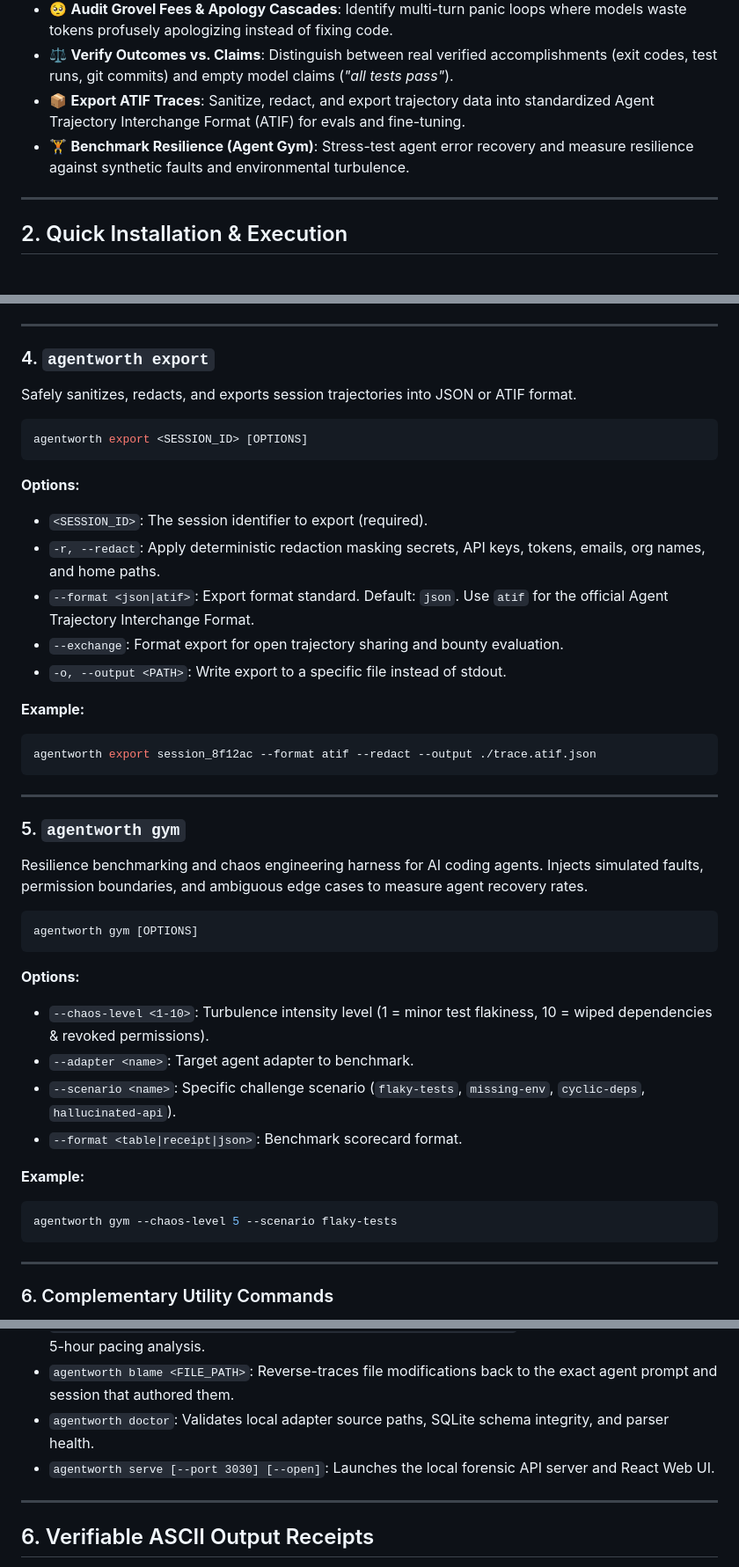
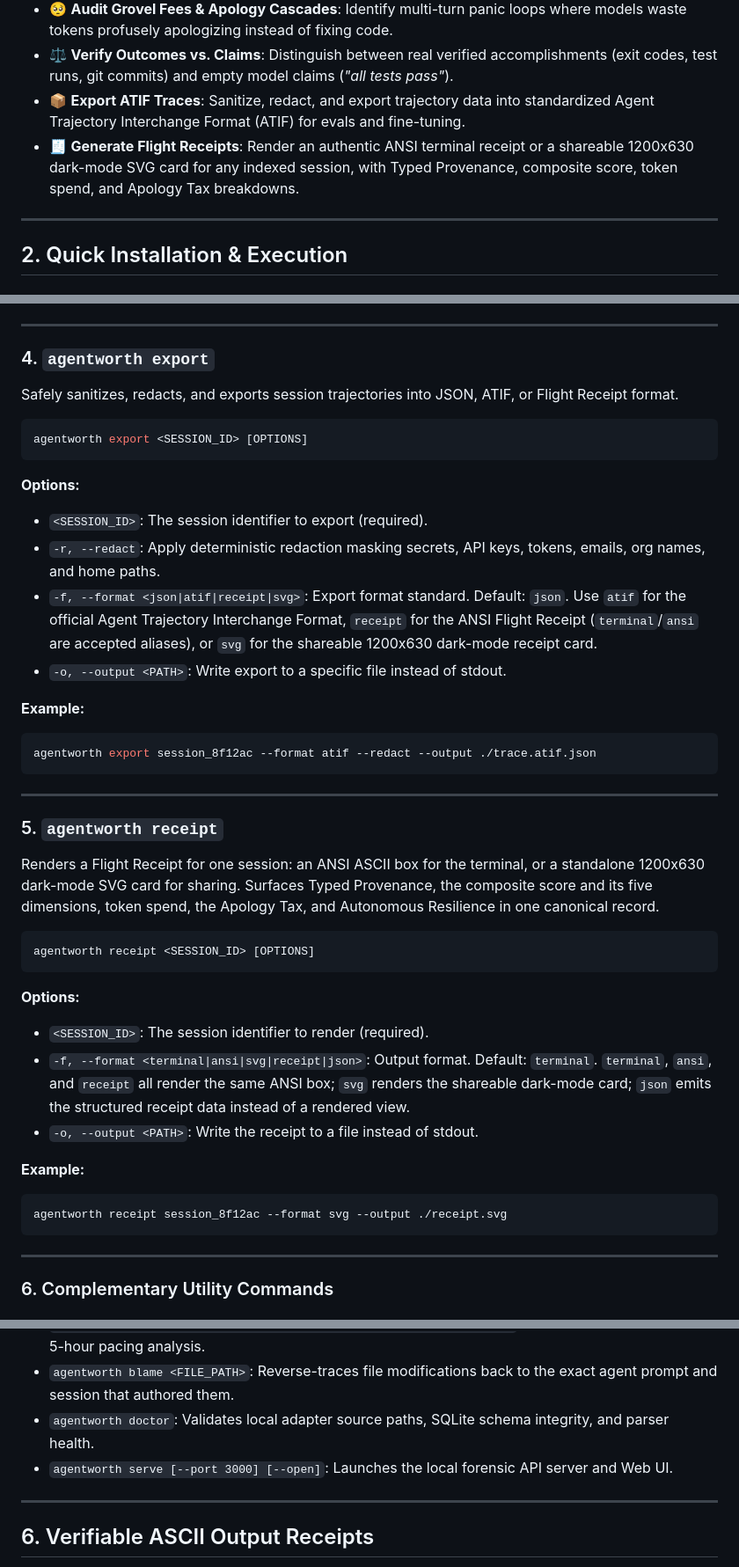
Before and after one commit to unfoundbox-crew/agentworth, a Markdown page: SKILL.md, 3 parts joined by grey strips. Shown at 88% size. Rendered like a GitHub page.

````diff
--- a/SKILL.md
+++ b/SKILL.md
@@ -20,7 +20,7 @@ Activate the `agentworth` skill whenever the user asks to:
 - 🥺 **Audit Grovel Fees & Apology Cascades**: Identify multi-turn panic loops where models waste tokens profusely apologizing instead of fixing code.
 - ⚖️ **Verify Outcomes vs. Claims**: Distinguish between real verified accomplishments (exit codes, test runs, git commits) and empty model claims (*"all tests pass"*).
 - 📦 **Export ATIF Traces**: Sanitize, redact, and export trajectory data into standardized Agent Trajectory Interchange Format (ATIF) for evals and fine-tuning.
-- 🏋️ **Benchmark Resilience (Agent Gym)**: Stress-test agent error recovery and measure resilience against synthetic faults and environmental turbulence.
+- 🧾 **Generate Flight Receipts**: Render an authentic ANSI terminal receipt or a shareable 1200x630 dark-mode SVG card for any indexed session, with Typed Provenance, composite score, token spend, and Apology Tax breakdowns.
 
 ---
 
@@ -194,7 +187,7 @@ agentworth audit --safety
 ---
 
 ### 4. `agentworth export`
-Safely sanitizes, redacts, and exports session trajectories into JSON or ATIF format.
+Safely sanitizes, redacts, and exports session trajectories into JSON, ATIF, or Flight Receipt format.
 
 ```bash
 agentworth export <SESSION_ID> [OPTIONS]
@@ -203,8 +196,7 @@ agentworth export <SESSION_ID> [OPTIONS]
 **Options:**
 - `<SESSION_ID>`: The session identifier to export (required).
 - `-r, --redact`: Apply deterministic redaction masking secrets, API keys, tokens, emails, org names, and home paths.
-- `--format <json|atif>`: Export format standard. Default: `json`. Use `atif` for the official Agent Trajectory Interchange Format.
-- `--exchange`: Format export for open trajectory sharing and bounty evaluation.
+- `-f, --format <json|atif|receipt|svg>`: Export format standard. Default: `json`. Use `atif` for the official Agent Trajectory Interchange Format, `receipt` for the ANSI Flight Receipt (`terminal`/`ansi` are accepted aliases), or `svg` for the shareable 1200x630 dark-mode receipt card.
 - `-o, --output <PATH>`: Write export to a specific file instead of stdout.
 
 **Example:**
@@ -214,22 +206,21 @@ agentworth export session_8f12ac --format atif --redact --output ./trace.atif.js
 
 ---
 
-### 5. `agentworth gym`
-Resilience benchmarking and chaos engineering harness for AI coding agents. Injects simulated faults, permission boundaries, and ambiguous edge cases to measure agent recovery rates.
+### 5. `agentworth receipt`
+Renders a Flight Receipt for one session: an ANSI ASCII box for the terminal, or a standalone 1200x630 dark-mode SVG card for sharing. Surfaces Typed Provenance, the composite score and its five dimensions, token spend, the Apology Tax, and Autonomous Resilience in one canonical record.
 
 ```bash
-agentworth gym [OPTIONS]
+agentworth receipt <SESSION_ID> [OPTIONS]
 ```
 
 **Options:**
-- `--chaos-level <1-10>`: Turbulence intensity level (1 = minor test flakiness, 10 = wiped dependencies & revoked permissions).
-- `--adapter <name>`: Target agent adapter to benchmark.
-- `--scenario <name>`: Specific challenge scenario (`flaky-tests`, `missing-env`, `cyclic-deps`, `hallucinated-api`).
-- `--format <table|receipt|json>`: Benchmark scorecard format.
+- `<SESSION_ID>`: The session identifier to render (required).
+- `-f, --format <terminal|ansi|svg|receipt|json>`: Output format. Default: `terminal`. `terminal`, `ansi`, and `receipt` all render the same ANSI box; `svg` renders the shareable dark-mode card; `json` emits the structured receipt data instead of a rendered view.
+- `-o, --output <PATH>`: Write the receipt to a file instead of stdout.
 
 **Example:**
 ```bash
-agentworth gym --chaos-level 5 --scenario flaky-tests
+agentworth receipt session_8f12ac --format svg --output ./receipt.svg
 ```
 
 ---
@@ -242,7 +233,7 @@ agentworth gym --chaos-level 5 --scenario flaky-tests
 - `agentworth usage [--period <day|week|month>] [--pacing] [--hours N]`: Detailed token burn rate and 5-hour pacing analysis.
 - `agentworth blame <FILE_PATH>`: Reverse-traces file modifications back to the exact agent prompt and session that authored them.
 - `agentworth doctor`: Validates local adapter source paths, SQLite schema integrity, and parser health.
-- `agentworth serve [--port 3030] [--open]`: Launches the local forensic API server and React Web UI.
+- `agentworth serve [--port 3000] [--open]`: Launches the local forensic API server and Web UI.
 
 ---
 
````
Also changed, not shown: other parts of SKILL.md (+6 -13 lines), README.md (+2 -1 lines).
